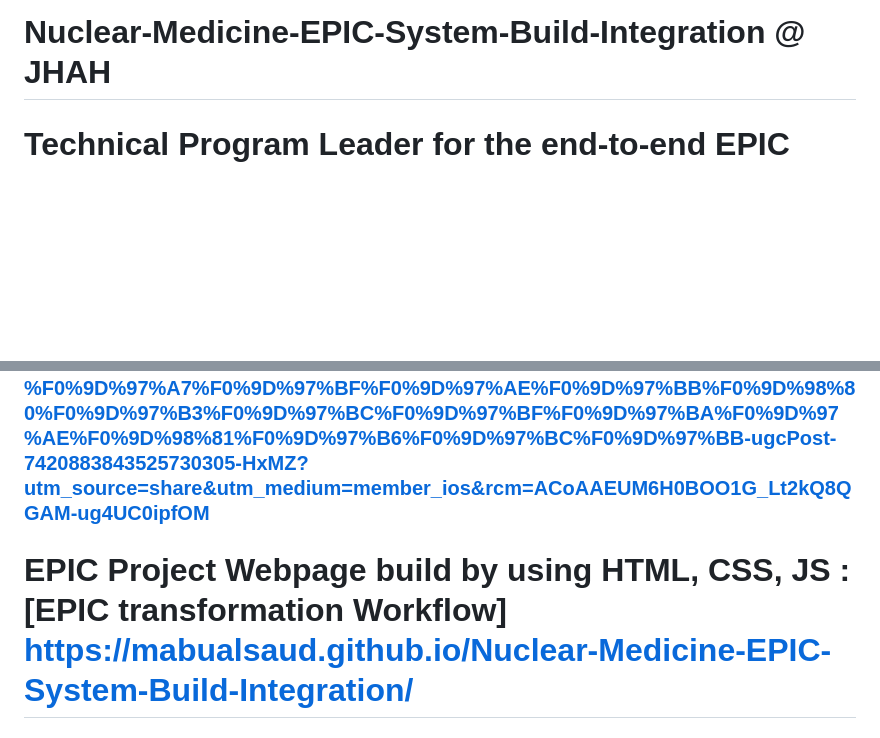
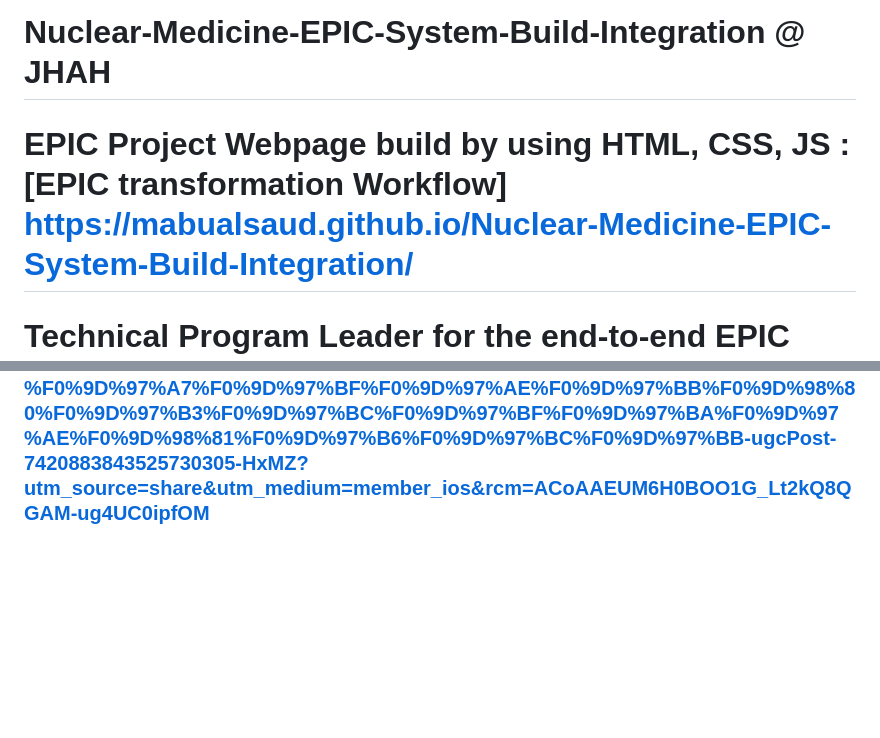
Before and after one commit to mabualsaud/Nuclear-Medicine-EPIC-System-Build-Integration, a Markdown page: README.md, 2 parts joined by grey strips. Drawn GitHub-style; blank space fills up the shorter version.

Commit message:
Update README with EPIC Project Webpage link
Added a link to the EPIC Project Webpage built using HTML, CSS, and JS.

```diff
--- a/README.md
+++ b/README.md
@@ -1,6 +1,9 @@
 
 
 # Nuclear-Medicine-EPIC-System-Build-Integration @ JHAH
+
+# EPIC Project Webpage build by using HTML, CSS, JS :[EPIC transformation Workflow] https://mabualsaud.github.io/Nuclear-Medicine-EPIC-System-Build-Integration/
+
 # Technical Program Leader for the end-to-end EPIC transformation at Johns Hopkins Aramco Healthcare (JHAH).
 <img width="1536" height="1024" alt="JHAH Repository" src="https://github.com/user-attachments/assets/2ea128e5-56cf-447e-a7bf-e5500e5f2247" />
 <img width="1536" height="1024" alt="dea802d2-17cc-4471-ab11-a5c610e5b8c7" src="https://github.com/user-attachments/assets/48fafaa4-8b13-4b2f-91ec-181c0b0c513a" />
@@ -26,5 +29,3 @@
 # 🔗 For a deep dive into the strategy and execution, read the full article on LinkedIn:
 
 ### https://www.linkedin.com/posts/mai-abu-al-saud-msc-software-engineering-pmp-kfupm-pm-tricks-139b79283_%F0%9D%97%98%F0%9D%97%BB%F0%9D%98%81%F0%9D%97%B2%F0%9D%97%BF%F0%9D%97%BD%F0%9D%97%BF%F0%9D%97%B6%F0%9D%98%80%F0%9D%97%B2-%F0%9D%97%97%F0%9D%97%B6%F0%9D%97%B4%F0%9D%97%B6%F0%9D%98%81%F0%9D%97%AE%F0%9D%97%B9-%F0%9D%97%A7%F0%9D%97%BF%F0%9D%97%AE%F0%9D%97%BB%F0%9D%98%80%F0%9D%97%B3%F0%9D%97%BC%F0%9D%97%BF%F0%9D%97%BA%F0%9D%97%AE%F0%9D%98%81%F0%9D%97%B6%F0%9D%97%BC%F0%9D%97%BB-ugcPost-7420883843525730305-HxMZ?utm_source=share&utm_medium=member_ios&rcm=ACoAAEUM6H0BOO1G_Lt2kQ8QGAM-ug4UC0ipfOM
-
-# EPIC Project Webpage build by using HTML, CSS, JS :[EPIC transformation Workflow] https://mabualsaud.github.io/Nuclear-Medicine-EPIC-System-Build-Integration/
```
